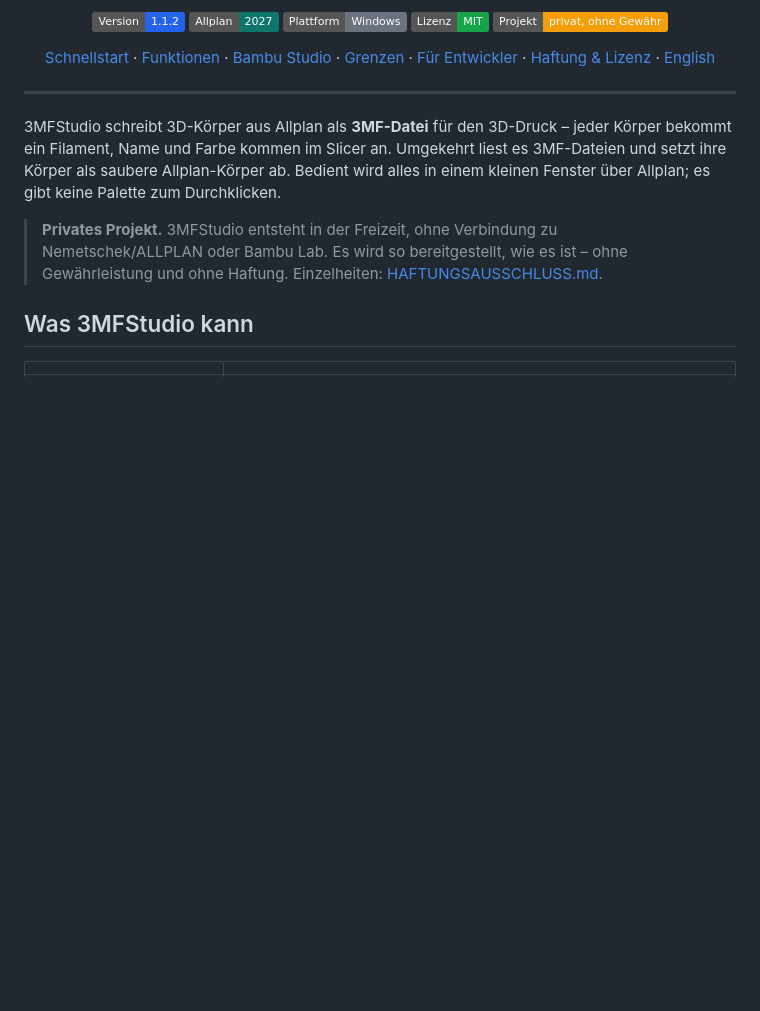
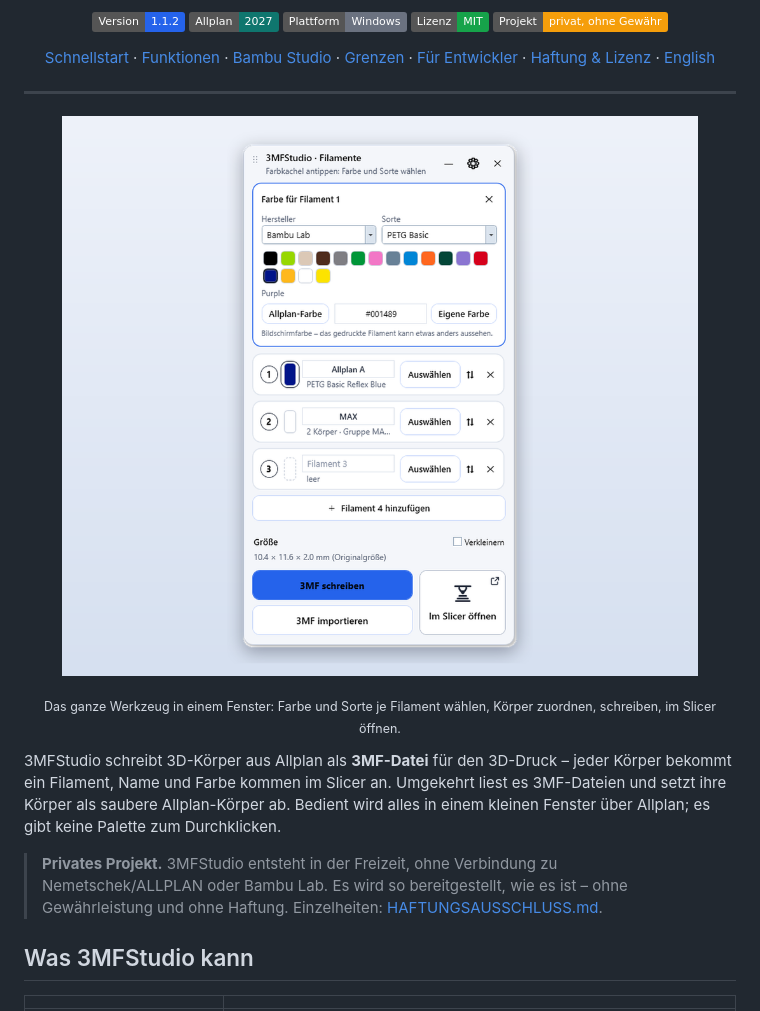
Before and after one commit to wliffers/3MFstudio, a Markdown page: README.md, the part around one of its changes. Drawn GitHub-style; pictures changed too: docs/images/hero.png (added); badges without logos; blank space fills up the shorter version.

```diff
--- a/README.md
+++ b/README.md
@@ -29,6 +29,11 @@
 
 ---
 
+<p align="center">
+  <img src="docs/images/hero.png" alt="Das 3MFStudio-Fenster über Allplan: Farbauswahl für Filament 1 mit Hersteller, Sorte und Farbkacheln, darunter die Filamentkarten und die Knöpfe 3MF schreiben, 3MF importieren und Im Slicer öffnen" width="720">
+</p>
+<p align="center"><sub>Das ganze Werkzeug in einem Fenster: Farbe und Sorte je Filament wählen, Körper zuordnen, schreiben, im Slicer öffnen.</sub></p>
+
 3MFStudio schreibt 3D-Körper aus Allplan als **3MF-Datei** für den 3D-Druck – jeder Körper bekommt ein
 Filament, Name und Farbe kommen im Slicer an. Umgekehrt liest es 3MF-Dateien und setzt ihre Körper als
 saubere Allplan-Körper ab. Bedient wird alles in einem kleinen Fenster über Allplan; es gibt keine
```
Also changed, not shown: other parts of README.md (+0 -2 lines), README.en.md (+5 -0 lines).
